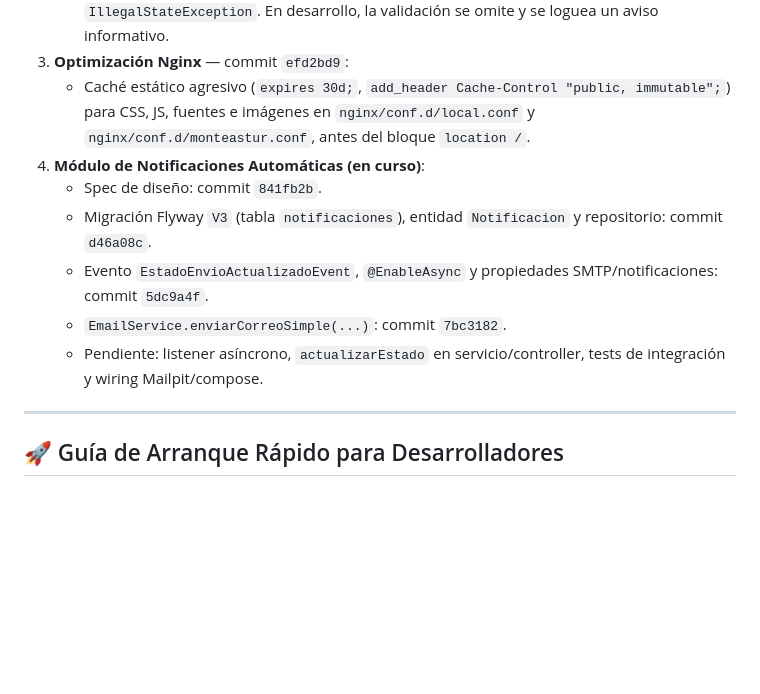
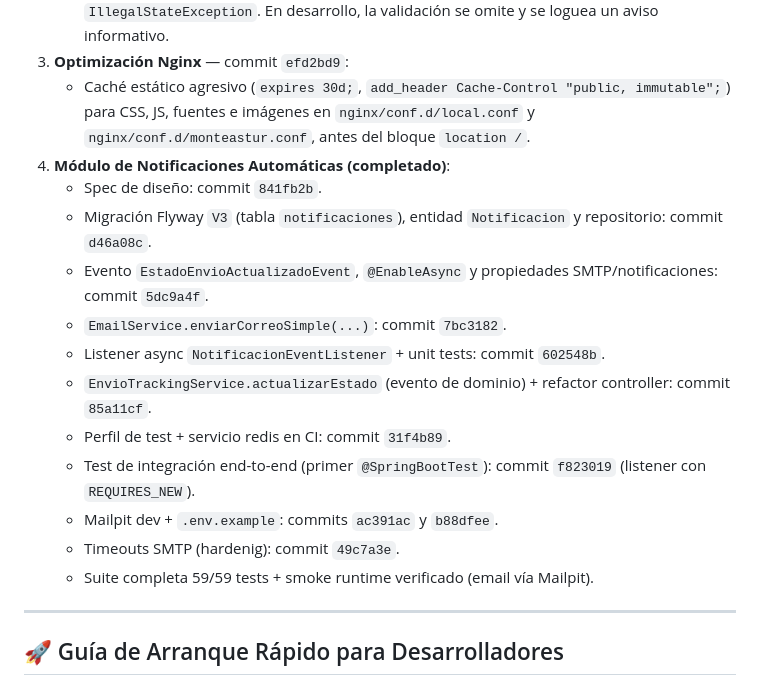
Before and after one commit to DAW1BSergiomg26/Envios_Paraguay_CMS, a Markdown page: docs/handoff.md, the part around the change. Rendered like a GitHub page; blank space fills up the shorter version.

Commit message:
docs: mark automatic notification module as completed in handoff

```diff
--- a/docs/handoff.md
+++ b/docs/handoff.md
@@ -29,12 +29,18 @@ Servicios del compose: `db` (MySQL), `app`, `nginx`, `certbot`, `prometheus`, `g
    - `MonteasturApplication.java` inyecta `Environment` y ejecuta `@PostConstruct validateEnvironment()`: cuando el perfil activo es `prod`, valida que `DB_USERNAME` y `DB_PASSWORD` existan; si falta alguna, registra el error y aborta el arranque lanzando `IllegalStateException`. En desarrollo, la validación se omite y se loguea un aviso informativo.
 3. **Optimización Nginx** — commit `efd2bd9`:
    - Caché estático agresivo (`expires 30d;`, `add_header Cache-Control "public, immutable";`) para CSS, JS, fuentes e imágenes en `nginx/conf.d/local.conf` y `nginx/conf.d/monteastur.conf`, antes del bloque `location /`.
-4. **Módulo de Notificaciones Automáticas (en curso)**:
+4. **Módulo de Notificaciones Automáticas (completado)**:
    - Spec de diseño: commit `841fb2b`.
    - Migración Flyway `V3` (tabla `notificaciones`), entidad `Notificacion` y repositorio: commit `d46a08c`.
    - Evento `EstadoEnvioActualizadoEvent`, `@EnableAsync` y propiedades SMTP/notificaciones: commit `5dc9a4f`.
    - `EmailService.enviarCorreoSimple(...)`: commit `7bc3182`.
-   - Pendiente: listener asíncrono, `actualizarEstado` en servicio/controller, tests de integración y wiring Mailpit/compose.
+   - Listener async `NotificacionEventListener` + unit tests: commit `602548b`.
+   - `EnvioTrackingService.actualizarEstado` (evento de dominio) + refactor controller: commit `85a11cf`.
+   - Perfil de test + servicio redis en CI: commit `31f4b89`.
+   - Test de integración end-to-end (primer `@SpringBootTest`): commit `f823019` (listener con `REQUIRES_NEW`).
+   - Mailpit dev + `.env.example`: commits `ac391ac` y `b88dfee`.
+   - Timeouts SMTP (hardenig): commit `49c7a3e`.
+   - Suite completa 59/59 tests + smoke runtime verificado (email vía Mailpit).
 
 ---
 
```
